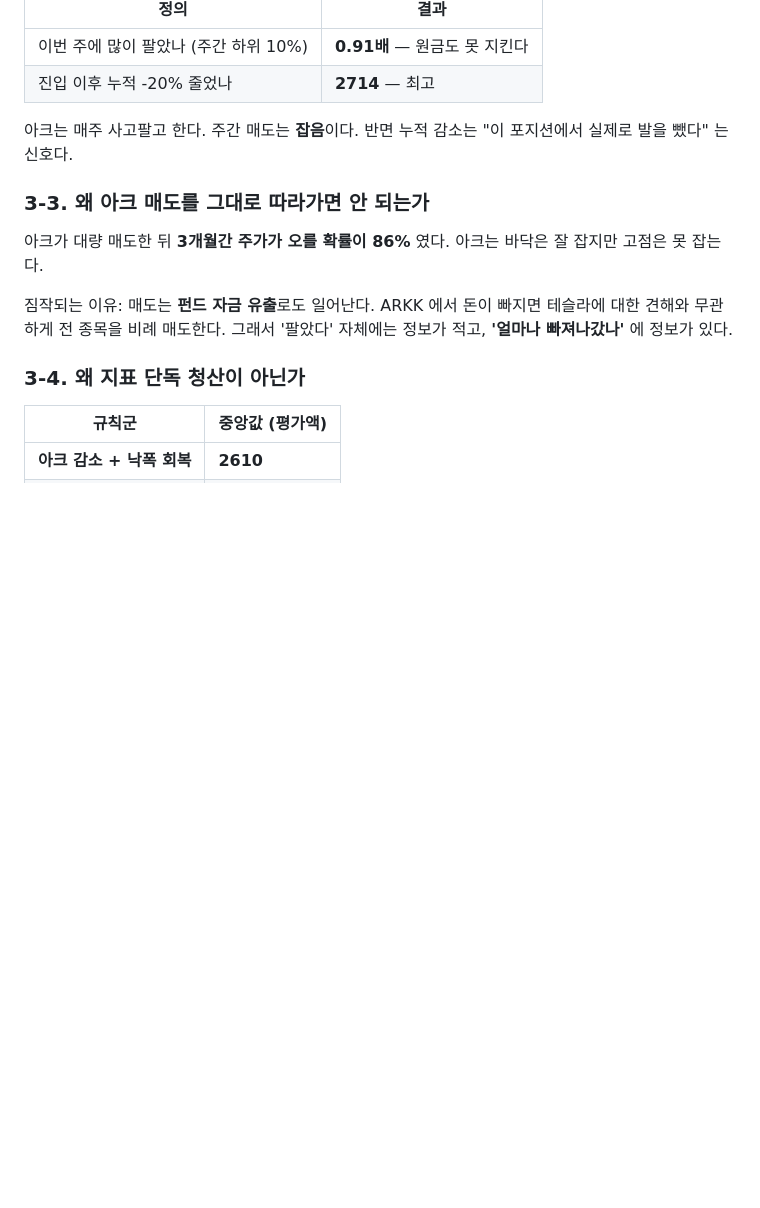
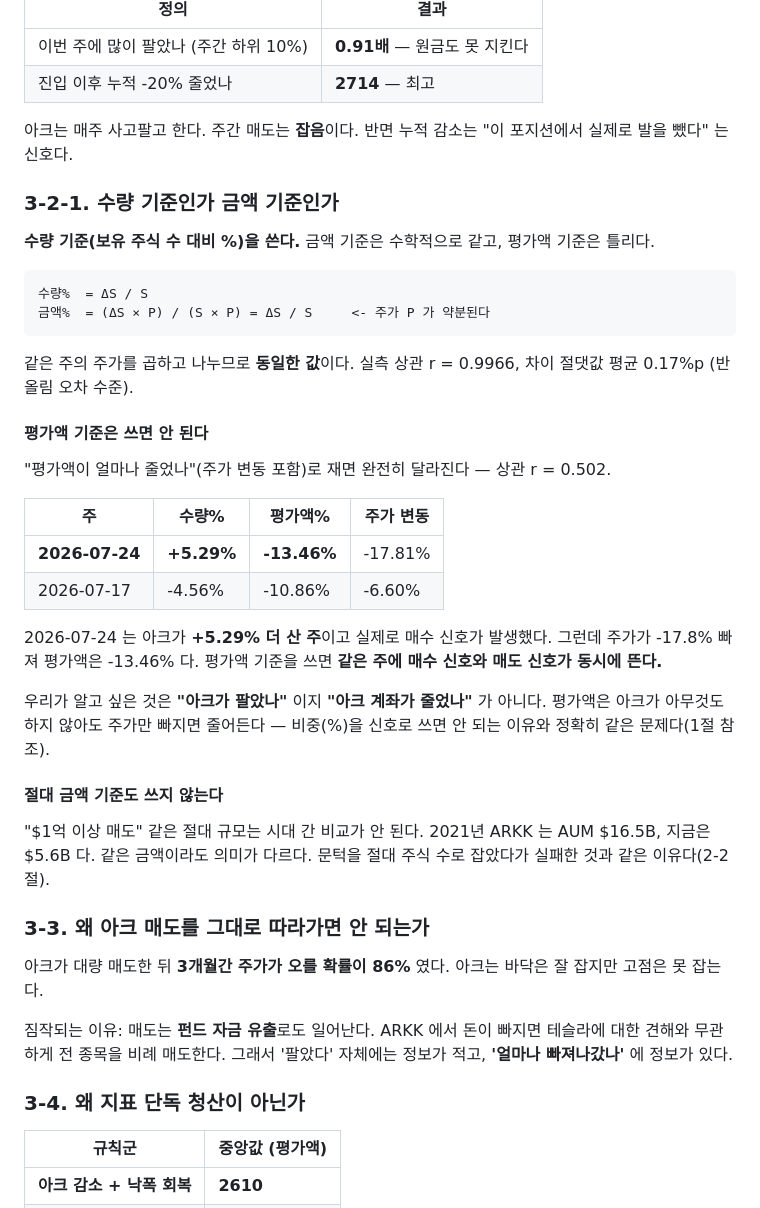
Before and after one commit to go2god4u-glitch/ark-tsla-signal, a Markdown page: docs/HOW_IT_WORKS.md, the part around the change. GitHub-like rendering; blank space fills up the shorter version.

````diff
--- a/docs/HOW_IT_WORKS.md
+++ b/docs/HOW_IT_WORKS.md
@@ -268,6 +268,43 @@ AUM 이 직전 기준선 대비 10% 넘게 움직였는데
 아크는 매주 사고팔고 한다. 주간 매도는 **잡음**이다.
 반면 누적 감소는 "이 포지션에서 실제로 발을 뺐다" 는 신호다.
 
+
+### 3-2-1. 수량 기준인가 금액 기준인가
+
+**수량 기준(보유 주식 수 대비 %)을 쓴다.** 금액 기준은 수학적으로 같고,
+평가액 기준은 틀리다.
+
+```
+수량%  = ΔS / S
+금액%  = (ΔS × P) / (S × P) = ΔS / S     <- 주가 P 가 약분된다
+```
+
+같은 주의 주가를 곱하고 나누므로 **동일한 값**이다.
+실측 상관 r = 0.9966, 차이 절댓값 평균 0.17%p (반올림 오차 수준).
+
+#### 평가액 기준은 쓰면 안 된다
+
+"평가액이 얼마나 줄었나"(주가 변동 포함)로 재면 완전히 달라진다 — 상관 r = 0.502.
+
+| 주 | 수량% | 평가액% | 주가 변동 |
+|---|---|---|---|
+| **2026-07-24** | **+5.29%** | **-13.46%** | -17.81% |
+| 2026-07-17 | -4.56% | -10.86% | -6.60% |
+
+2026-07-24 는 아크가 **+5.29% 더 산 주**이고 실제로 매수 신호가 발생했다.
+그런데 주가가 -17.8% 빠져 평가액은 -13.46% 다. 평가액 기준을 쓰면
+**같은 주에 매수 신호와 매도 신호가 동시에 뜬다.**
+
+우리가 알고 싶은 것은 **"아크가 팔았나"** 이지 **"아크 계좌가 줄었나"** 가 아니다.
+평가액은 아크가 아무것도 하지 않아도 주가만 빠지면 줄어든다 —
+비중(%)을 신호로 쓰면 안 되는 이유와 정확히 같은 문제다(1절 참조).
+
+#### 절대 금액 기준도 쓰지 않는다
+
+"$1억 이상 매도" 같은 절대 규모는 시대 간 비교가 안 된다.
+2021년 ARKK 는 AUM $16.5B, 지금은 $5.6B 다. 같은 금액이라도 의미가 다르다.
+문턱을 절대 주식 수로 잡았다가 실패한 것과 같은 이유다(2-2절).
+
 ### 3-3. 왜 아크 매도를 그대로 따라가면 안 되는가
 
 아크가 대량 매도한 뒤 **3개월간 주가가 오를 확률이 86%** 였다.
````
Also changed, not shown: CLAUDE.md (+17 -0 lines), docs/ALGORITHM.md (+11 -1 lines).
